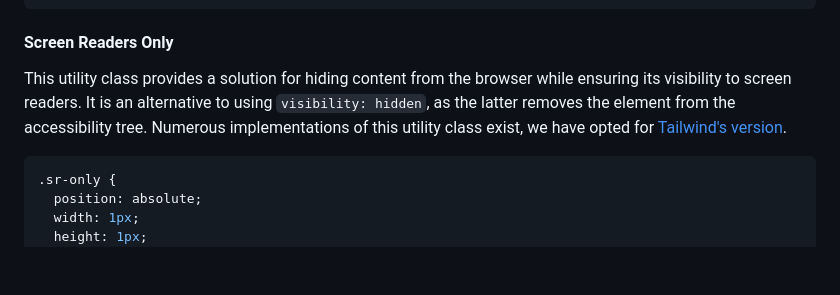
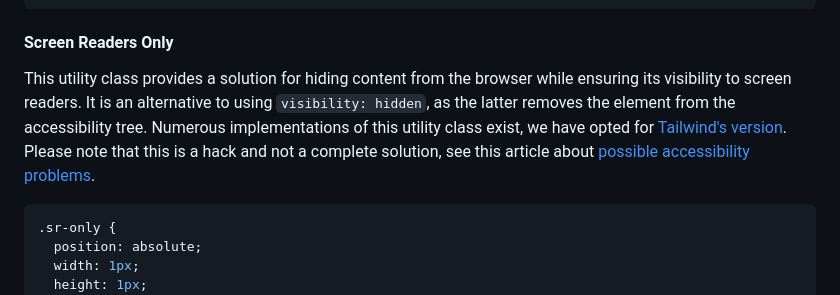
Before and after one commit to ralacerda/decilitre, a Markdown page: README.md, the part around the change. Rendered like a GitHub page; blank space fills up the shorter version.

Commit message:
docs: include note on using sr-only utility class

````diff
--- a/README.md
+++ b/README.md
@@ -171,7 +171,7 @@ We give it a little more than 100vw width to avoid problems with partial pixels.
 
 #### Screen Readers Only
 
-This utility class provides a solution for hiding content from the browser while ensuring its visibility to screen readers. It is an alternative to using `visibility: hidden`, as the latter removes the element from the accessibility tree. Numerous implementations of this utility class exist, we have opted for [Tailwind's version](https://tailwindcss.com/docs/screen-readers).
+This utility class provides a solution for hiding content from the browser while ensuring its visibility to screen readers. It is an alternative to using `visibility: hidden`, as the latter removes the element from the accessibility tree. Numerous implementations of this utility class exist, we have opted for [Tailwind's version](https://tailwindcss.com/docs/screen-readers). Please note that this is a hack and not a complete solution, see this article about [possible accessibility problems](https://blog.logrocket.com/design-accessibility-css-visually-hidden-class/).
 
 ```css
 .sr-only {
````
